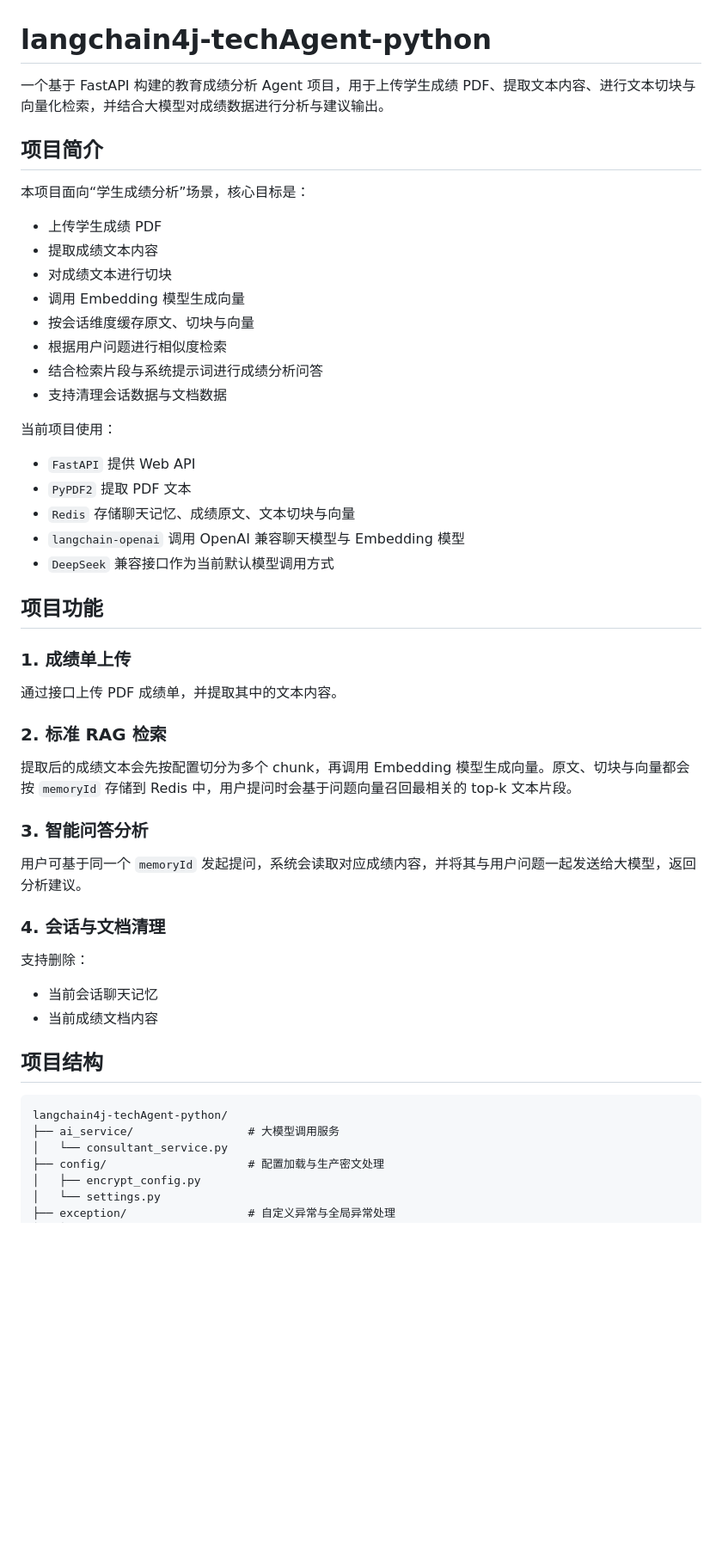
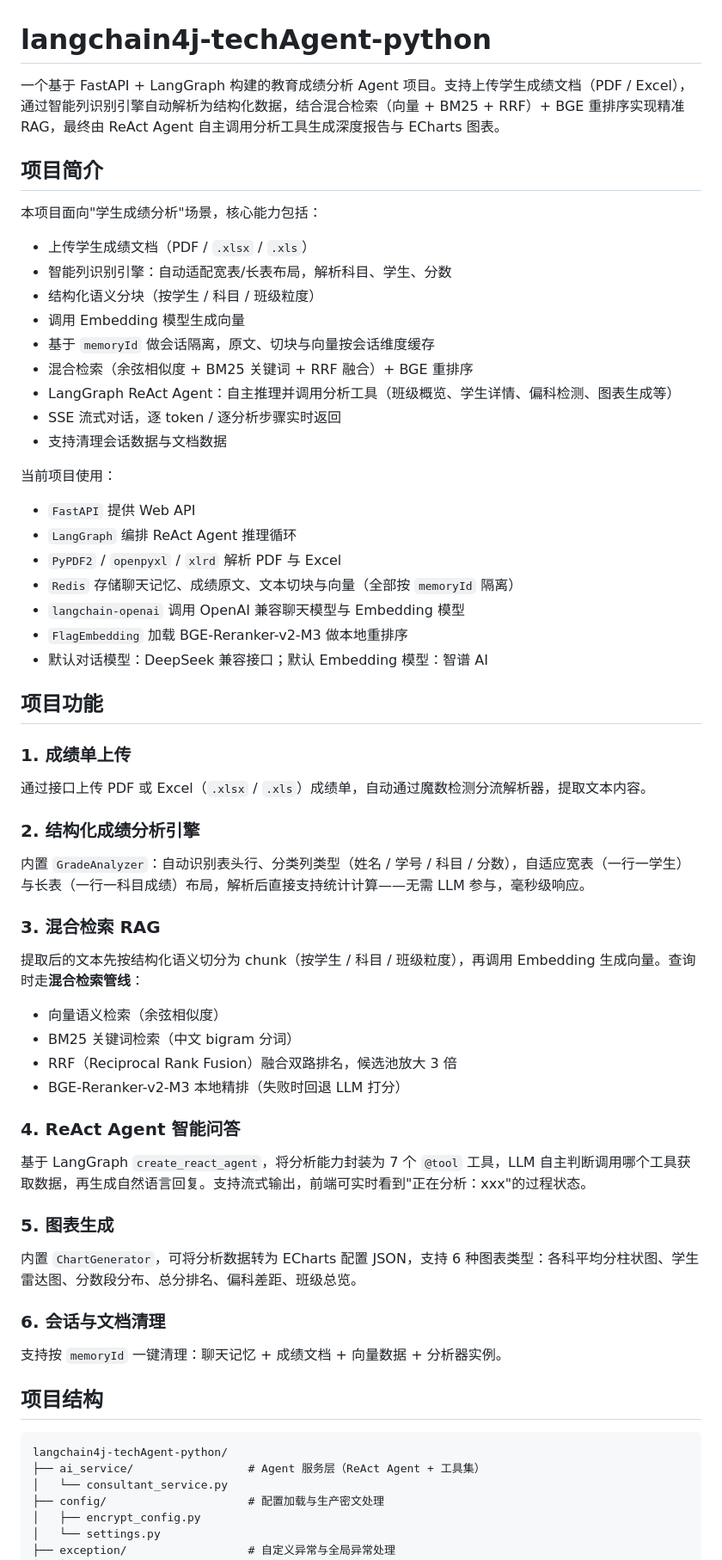
Before and after one commit to wuwenchennnn/langchian-techAgent-python, a Markdown page: README.md, the part around one of its changes. Shown at 86% size. Drawn GitHub-style; blank space fills up the shorter version.

````diff
--- a/README.md
+++ b/README.md
@@ -1,50 +1,61 @@
 # langchain4j-techAgent-python
 
-一个基于 FastAPI 构建的教育成绩分析 Agent 项目，用于上传学生成绩 PDF、提取文本内容、进行文本切块与向量化检索，并结合大模型对成绩数据进行分析与建议输出。
+一个基于 FastAPI + LangGraph 构建的教育成绩分析 Agent 项目。支持上传学生成绩文档（PDF / Excel），通过智能列识别引擎自动解析为结构化数据，结合混合检索（向量 + BM25 + RRF）+ BGE 重排序实现精准 RAG，最终由 ReAct Agent 自主调用分析工具生成深度报告与 ECharts 图表。
 
 ## 项目简介
 
-本项目面向“学生成绩分析”场景，核心目标是：
+本项目面向"学生成绩分析"场景，核心能力包括：
 
-- 上传学生成绩 PDF
-- 提取成绩文本内容
-- 对成绩文本进行切块
+- 上传学生成绩文档（PDF / `.xlsx` / `.xls`）
+- 智能列识别引擎：自动适配宽表/长表布局，解析科目、学生、分数
+- 结构化语义分块（按学生 / 科目 / 班级粒度）
 - 调用 Embedding 模型生成向量
-- 按会话维度缓存原文、切块与向量
-- 根据用户问题进行相似度检索
-- 结合检索片段与系统提示词进行成绩分析问答
+- 基于 `memoryId` 做会话隔离，原文、切块与向量按会话维度缓存
+- 混合检索（余弦相似度 + BM25 关键词 + RRF 融合）+ BGE 重排序
+- LangGraph ReAct Agent：自主推理并调用分析工具（班级概览、学生详情、偏科检测、图表生成等）
+- SSE 流式对话，逐 token / 逐分析步骤实时返回
 - 支持清理会话数据与文档数据
 
 当前项目使用：
 
 - `FastAPI` 提供 Web API
-- `PyPDF2` 提取 PDF 文本
-- `Redis` 存储聊天记忆、成绩原文、文本切块与向量
+- `LangGraph` 编排 ReAct Agent 推理循环
+- `PyPDF2` / `openpyxl` / `xlrd` 解析 PDF 与 Excel
+- `Redis` 存储聊天记忆、成绩原文、文本切块与向量（全部按 `memoryId` 隔离）
 - `langchain-openai` 调用 OpenAI 兼容聊天模型与 Embedding 模型
-- `DeepSeek` 兼容接口作为当前默认模型调用方式
+- `FlagEmbedding` 加载 BGE-Reranker-v2-M3 做本地重排序
+- 默认对话模型：DeepSeek 兼容接口；默认 Embedding 模型：智谱 AI
 
 ## 项目功能
 
 ### 1. 成绩单上传
-通过接口上传 PDF 成绩单，并提取其中的文本内容。
+通过接口上传 PDF 或 Excel（`.xlsx` / `.xls`）成绩单，自动通过魔数检测分流解析器，提取文本内容。
 
-### 2. 标准 RAG 检索
-提取后的成绩文本会先按配置切分为多个 chunk，再调用 Embedding 模型生成向量。原文、切块与向量都会按 `memoryId` 存储到 Redis 中，用户提问时会基于问题向量召回最相关的 top-k 文本片段。
+### 2. 结构化成绩分析引擎
+内置 `GradeAnalyzer`：自动识别表头行、分类列类型（姓名 / 学号 / 科目 / 分数），自适应宽表（一行一学生）与长表（一行一科目成绩）布局，解析后直接支持统计计算——无需 LLM 参与，毫秒级响应。
 
-### 3. 智能问答分析
-用户可基于同一个 `memoryId` 发起提问，系统会读取对应成绩内容，并将其与用户问题一起发送给大模型，返回分析建议。
+### 3. 混合检索 RAG
+提取后的文本先按结构化语义切分为 chunk（按学生 / 科目 / 班级粒度），再调用 Embedding 生成向量。查询时走**混合检索管线**：
 
-### 4. 会话与文档清理
-支持删除：
+- 向量语义检索（余弦相似度）
+- BM25 关键词检索（中文 bigram 分词）
+- RRF（Reciprocal Rank Fusion）融合双路排名，候选池放大 3 倍
+- BGE-Reranker-v2-M3 本地精排（失败时回退 LLM 打分）
 
-- 当前会话聊天记忆
-- 当前成绩文档内容
+### 4. ReAct Agent 智能问答
+基于 LangGraph `create_react_agent`，将分析能力封装为 7 个 `@tool` 工具，LLM 自主判断调用哪个工具获取数据，再生成自然语言回复。支持流式输出，前端可实时看到"正在分析：xxx"的过程状态。
+
+### 5. 图表生成
+内置 `ChartGenerator`，可将分析数据转为 ECharts 配置 JSON，支持 6 种图表类型：各科平均分柱状图、学生雷达图、分数段分布、总分排名、偏科差距、班级总览。
+
+### 6. 会话与文档清理
+支持按 `memoryId` 一键清理：聊天记忆 + 成绩文档 + 向量数据 + 分析器实例。
 
 ## 项目结构
 
 ```text
 langchain4j-techAgent-python/
-├── ai_service/                 # 大模型调用服务
+├── ai_service/                 # Agent 服务层（ReAct Agent + 工具集）
 │   └── consultant_service.py
 ├── config/                     # 配置加载与生产密文处理
 │   ├── encrypt_config.py
````
Also changed, not shown: other parts of README.md (+86 -51 lines).
